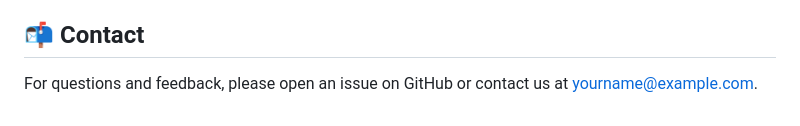
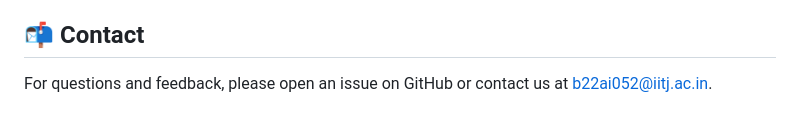
Before and after one commit to ronakgadhiya09/SeismicDenoise, a Markdown page: README.md, the part around the change. Rendered like a GitHub page.

```diff
--- a/README.md
+++ b/README.md
@@ -146,4 +146,4 @@ This project is licensed under the MIT License - see the [LICENSE](LICENSE) file
 
 ## 📬 Contact
 
-For questions and feedback, please open an issue on GitHub or contact us at [yourname@example.com](mailto:b22ai052@iitj.ac.in).
+For questions and feedback, please open an issue on GitHub or contact us at [b22ai052@iitj.ac.in](mailto:b22ai052@iitj.ac.in).
```
